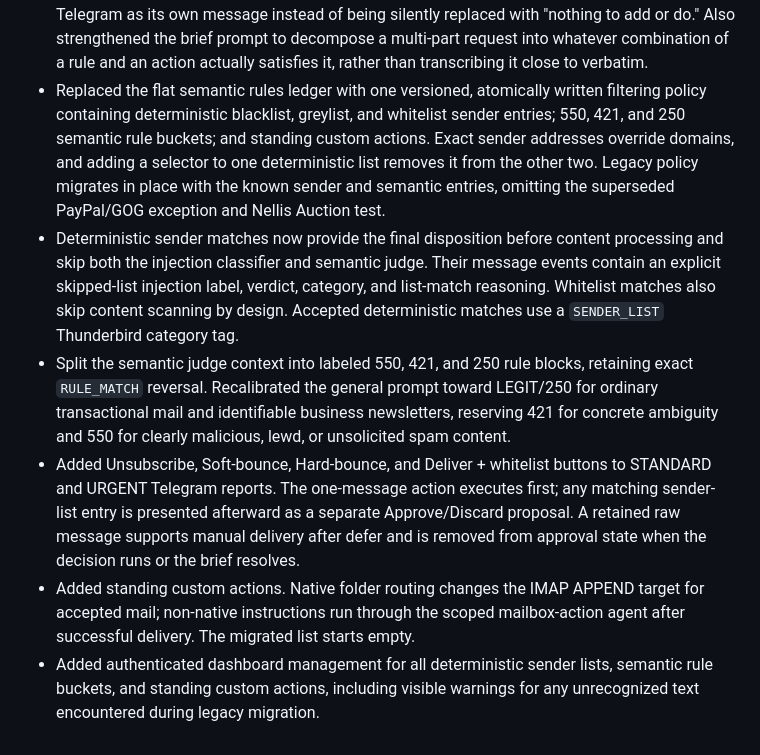
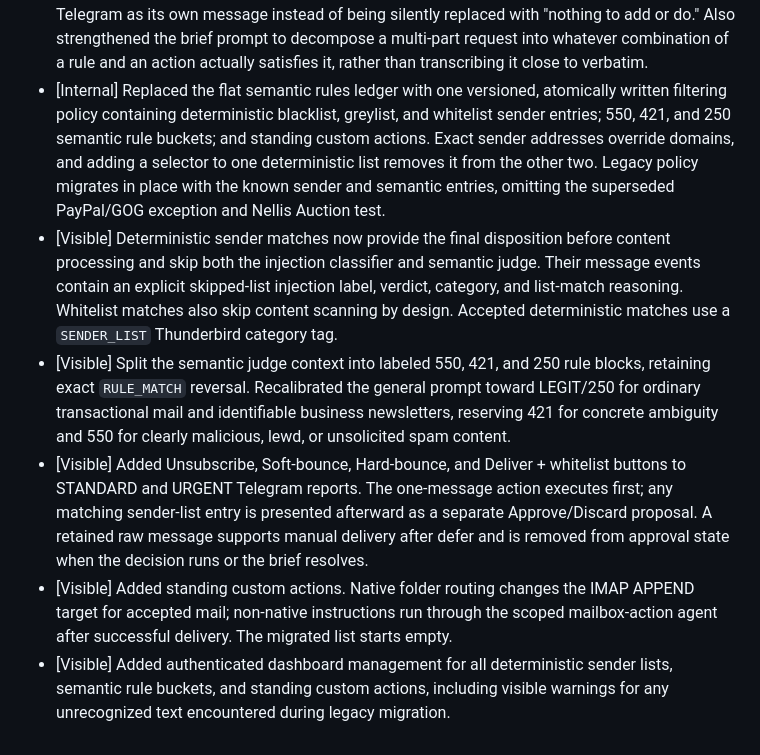
Before and after one commit to neostryder/mercury, a Markdown page: CHANGELOG.md, the part around the change. Drawn GitHub-style.

Commit message:
Add visibility chip tags to the intelligent-filtering changelog entries
Matches the [Visible]/[Internal] convention already used elsewhere in
this file; Sol had no way to know about it since it isn't documented
in this repo yet.

```diff
--- a/CHANGELOG.md
+++ b/CHANGELOG.md
@@ -379,35 +379,36 @@
   Also strengthened the brief prompt to decompose a multi-part request into
   whatever combination of a rule and an action actually satisfies it,
   rather than transcribing it close to verbatim.
-- Replaced the flat semantic rules ledger with one versioned, atomically
-  written filtering policy containing deterministic blacklist, greylist,
-  and whitelist sender entries; 550, 421, and 250 semantic rule buckets;
-  and standing custom actions. Exact sender addresses override domains, and
-  adding a selector to one deterministic list removes it from the other two.
-  Legacy policy migrates in place with the known sender and semantic entries,
-  omitting the superseded PayPal/GOG exception and Nellis Auction test.
-- Deterministic sender matches now provide the final disposition before
-  content processing and skip both the injection classifier and semantic
-  judge. Their message events contain an explicit skipped-list injection
-  label, verdict, category, and list-match reasoning. Whitelist matches also
-  skip content scanning by design. Accepted deterministic matches use a
-  `SENDER_LIST` Thunderbird category tag.
-- Split the semantic judge context into labeled 550, 421, and 250 rule
-  blocks, retaining exact `RULE_MATCH` reversal. Recalibrated the general
-  prompt toward LEGIT/250 for ordinary transactional mail and identifiable
-  business newsletters, reserving 421 for concrete ambiguity and 550 for
-  clearly malicious, lewd, or unsolicited spam content.
-- Added Unsubscribe, Soft-bounce, Hard-bounce, and Deliver + whitelist
-  buttons to STANDARD and URGENT Telegram reports. The one-message action
-  executes first; any matching sender-list entry is presented afterward as
-  a separate Approve/Discard proposal. A retained raw message supports
-  manual delivery after defer and is removed from approval state when the
-  decision runs or the brief resolves.
-- Added standing custom actions. Native folder routing changes the IMAP
-  APPEND target for accepted mail; non-native instructions run through the
-  scoped mailbox-action agent after successful delivery. The migrated list
-  starts empty.
-- Added authenticated dashboard management for all deterministic sender
-  lists, semantic rule buckets, and standing custom actions, including
-  visible warnings for any unrecognized text encountered during legacy
-  migration.
+- [Internal] Replaced the flat semantic rules ledger with one versioned,
+  atomically written filtering policy containing deterministic blacklist,
+  greylist, and whitelist sender entries; 550, 421, and 250 semantic rule
+  buckets; and standing custom actions. Exact sender addresses override
+  domains, and adding a selector to one deterministic list removes it from
+  the other two. Legacy policy migrates in place with the known sender and
+  semantic entries, omitting the superseded PayPal/GOG exception and Nellis
+  Auction test.
+- [Visible] Deterministic sender matches now provide the final disposition
+  before content processing and skip both the injection classifier and
+  semantic judge. Their message events contain an explicit skipped-list
+  injection label, verdict, category, and list-match reasoning. Whitelist
+  matches also skip content scanning by design. Accepted deterministic
+  matches use a `SENDER_LIST` Thunderbird category tag.
+- [Visible] Split the semantic judge context into labeled 550, 421, and 250
+  rule blocks, retaining exact `RULE_MATCH` reversal. Recalibrated the
+  general prompt toward LEGIT/250 for ordinary transactional mail and
+  identifiable business newsletters, reserving 421 for concrete ambiguity
+  and 550 for clearly malicious, lewd, or unsolicited spam content.
+- [Visible] Added Unsubscribe, Soft-bounce, Hard-bounce, and Deliver +
+  whitelist buttons to STANDARD and URGENT Telegram reports. The one-message
+  action executes first; any matching sender-list entry is presented
+  afterward as a separate Approve/Discard proposal. A retained raw message
+  supports manual delivery after defer and is removed from approval state
+  when the decision runs or the brief resolves.
+- [Visible] Added standing custom actions. Native folder routing changes the
+  IMAP APPEND target for accepted mail; non-native instructions run through
+  the scoped mailbox-action agent after successful delivery. The migrated
+  list starts empty.
+- [Visible] Added authenticated dashboard management for all deterministic
+  sender lists, semantic rule buckets, and standing custom actions,
+  including visible warnings for any unrecognized text encountered during
+  legacy migration.
```
